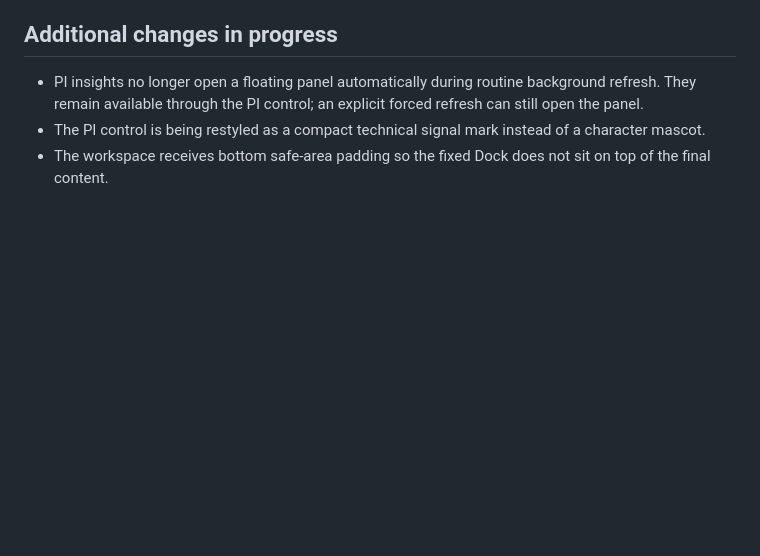
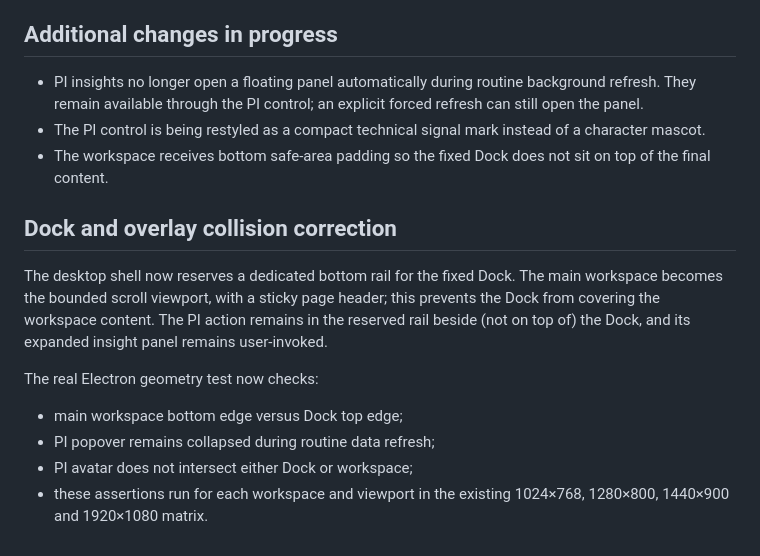
Before and after one commit to borzenkoofficial-lab/struktura-crm-source, a Markdown page: docs/STRUKTURA-VISUAL-UX-AUDIT.md, the part around the change. Drawn GitHub-style; blank space fills up the shorter version.

Commit message:
docs(layout): document reserved Dock rail and overlay regression checks

```diff
--- a/docs/STRUKTURA-VISUAL-UX-AUDIT.md
+++ b/docs/STRUKTURA-VISUAL-UX-AUDIT.md
@@ -103,3 +103,13 @@ These are real screenshot observations, not inferred issues. The current geometr
 - PI insights no longer open a floating panel automatically during routine background refresh. They remain available through the PI control; an explicit forced refresh can still open the panel.
 - The PI control is being restyled as a compact technical signal mark instead of a character mascot.
 - The workspace receives bottom safe-area padding so the fixed Dock does not sit on top of the final content.
+
+## Dock and overlay collision correction
+
+The desktop shell now reserves a dedicated bottom rail for the fixed Dock. The main workspace becomes the bounded scroll viewport, with a sticky page header; this prevents the Dock from covering the workspace content. The PI action remains in the reserved rail beside (not on top of) the Dock, and its expanded insight panel remains user-invoked.
+
+The real Electron geometry test now checks:
+- main workspace bottom edge versus Dock top edge;
+- PI popover remains collapsed during routine data refresh;
+- PI avatar does not intersect either Dock or workspace;
+- these assertions run for each workspace and viewport in the existing 1024×768, 1280×800, 1440×900 and 1920×1080 matrix.
```
